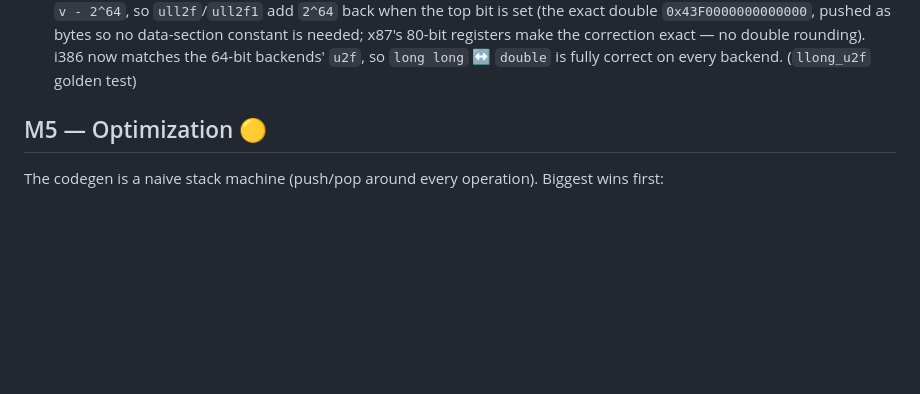
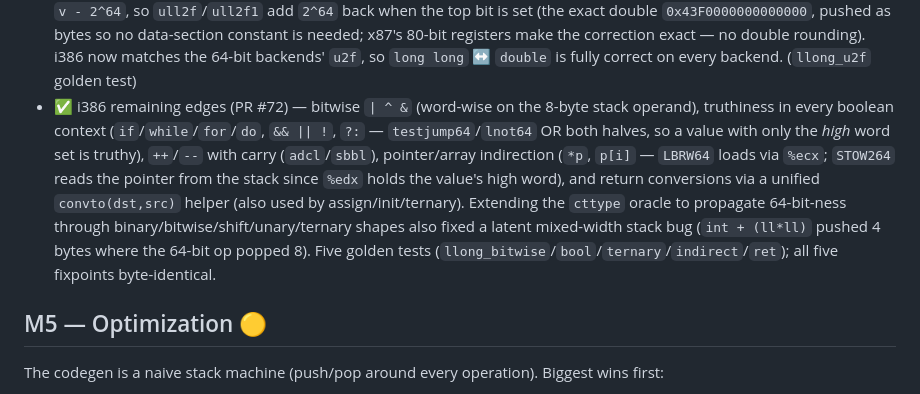
Before and after one commit to leogeal/lg-uplnc, a Markdown page: ROADMAP.md, the part around the change. Drawn GitHub-style; blank space fills up the shorter version.

Commit message:
docs: record PR #72 (i386 long long edges) in ROADMAP.md M4B
PR #72 fixed the remaining i386 long long gaps (bitwise, truthiness, ++/--,
pointer/array indirection, return conversions, and the cttype 64-bit-ness
propagation that closed a latent mixed-width stack bug) but shipped without the
ROADMAP entry; add it to M4B.

Co-Authored-By: Claude Fable 5 <noreply@anthropic.com>

```diff
--- a/ROADMAP.md
+++ b/ROADMAP.md
@@ -291,6 +291,18 @@ byte-identical and all five self-host fixpoints reach at every step.
   correction exact — no double rounding). i386 now matches the 64-bit backends'
   `u2f`, so `long long` ↔ `double` is fully correct on every backend.
   (`llong_u2f` golden test)
+- ✅ i386 remaining edges (PR #72) — bitwise `| ^ &` (word-wise on the 8-byte
+  stack operand), truthiness in every boolean context (`if`/`while`/`for`/`do`,
+  `&& || !`, `?:` — `testjump64`/`lnot64` OR both halves, so a value with only
+  the *high* word set is truthy), `++`/`--` with carry (`adcl`/`sbbl`),
+  pointer/array indirection (`*p`, `p[i]` — `LBRW64` loads via `%ecx`; `STOW264`
+  reads the pointer from the stack since `%edx` holds the value's high word), and
+  return conversions via a unified `convto(dst,src)` helper (also used by
+  assign/init/ternary). Extending the `cttype` oracle to propagate 64-bit-ness
+  through binary/bitwise/shift/unary/ternary shapes also fixed a latent
+  mixed-width stack bug (`int + (ll*ll)` pushed 4 bytes where the 64-bit op
+  popped 8). Five golden tests (`llong_bitwise`/`bool`/`ternary`/`indirect`/`ret`);
+  all five fixpoints byte-identical.
 
 ## M5 — Optimization 🟡
 
```
